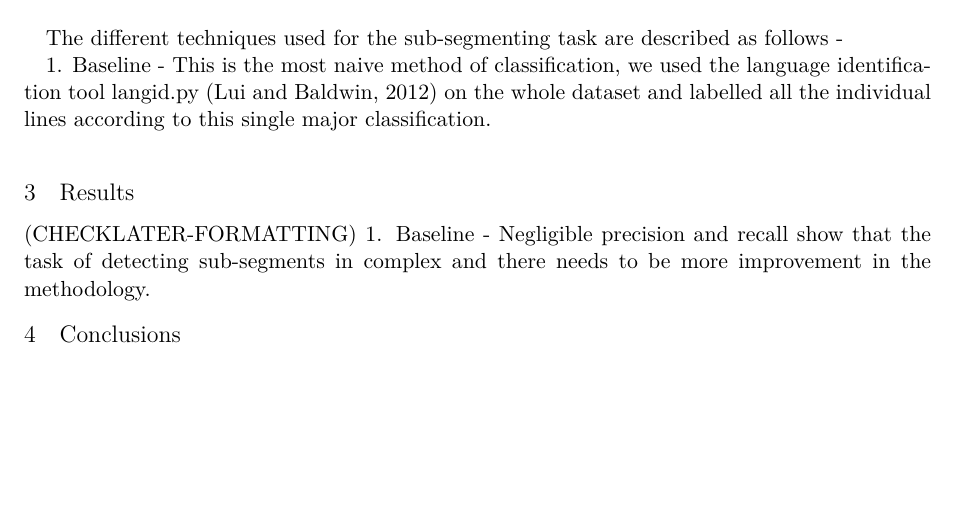
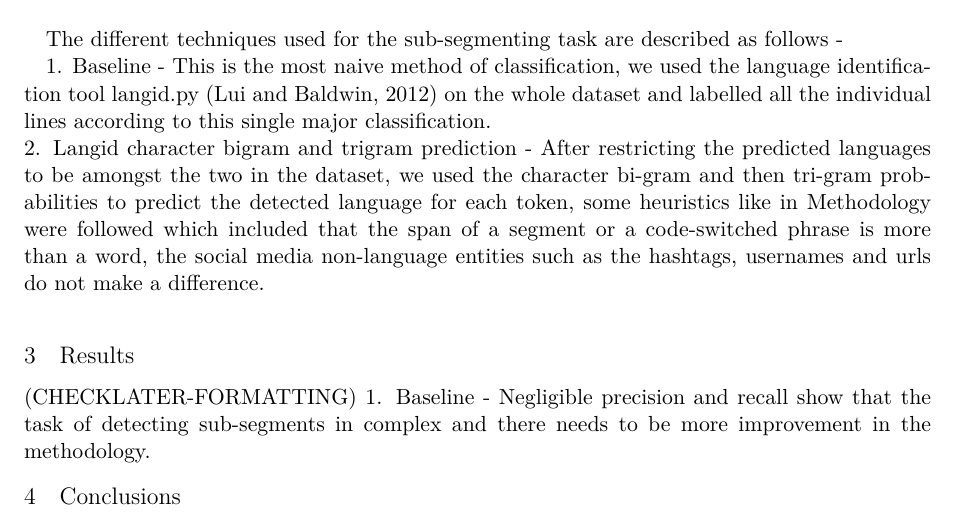
Before and after one commit to apertium/papers, a LaTeX paper (codeswitch-cltw-2014/codeswitch.tex): part of page 2 of 2 before the commit and part of page 2 of 3 after it, cut so that both start at the same text, the shorter picture padded with empty space. Compiled offline with XeLaTeX.

Commit message:
langid
git-svn-id: https://svn.code.sf.net/p/apertium/svn/branches/papers/@52668 72bbbca6-d526-0410-a7d9-f06f51895060

```diff
--- a/codeswitch-cltw-2014/codeswitch.tex
+++ b/codeswitch-cltw-2014/codeswitch.tex
@@ -130,6 +130,8 @@ For our current task, each of the texts have been limited to two languages i.e.
 The different techniques used for the sub-segmenting task are described as follows -
 
 1. Baseline - This is the most naive method of classification, we used the language identification tool langid.py \cite{lui2012langid} on the whole dataset and labelled all the individual lines according to this single major classification. \\
+2. Langid character bigram and trigram prediction - After restricting the predicted languages to be amongst the two in the dataset, we used the character bi-gram and then tri-gram probabilities to predict the detected language for each token, some heuristics like in Methodology were followed which included that the span of a segment or a code-switched phrase is more than a word, the social media non-language entities such as the hashtags, usernames and urls do not make a difference. \\
+
 
 \section{Results}
 
```
